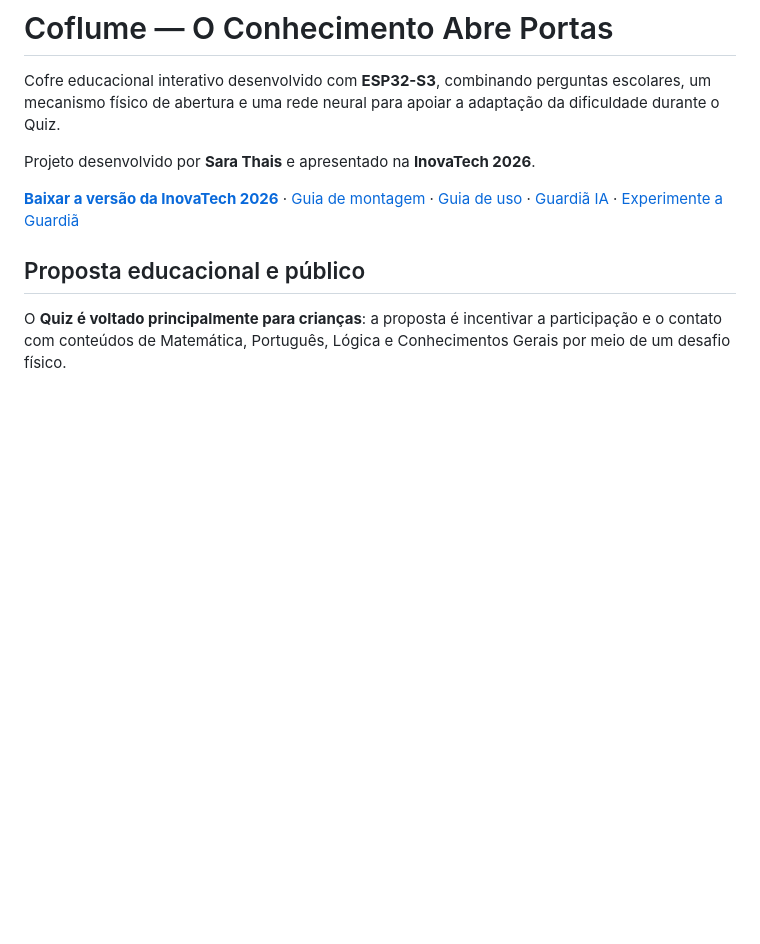
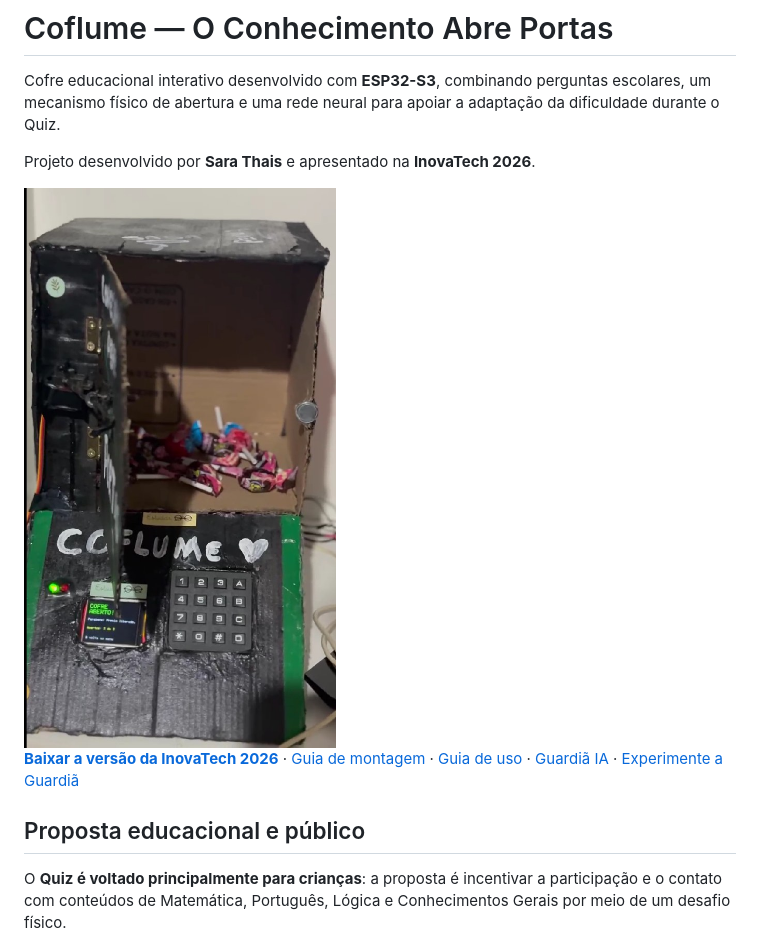
Before and after one commit to sarathais-tech/coflume, a Markdown page: README.md, the part around the change. GitHub-like rendering; pictures changed too: docs/imagens/coflume-prototipo.jpg (added); blank space fills up the shorter version.

Commit message:
docs: adiciona foto do protótipo do Coflume ao README

```diff
--- a/README.md
+++ b/README.md
@@ -3,6 +3,8 @@
 Cofre educacional interativo desenvolvido com **ESP32-S3**, combinando perguntas escolares, um mecanismo físico de abertura e uma rede neural para apoiar a adaptação da dificuldade durante o Quiz.
 
 Projeto desenvolvido por **Sara Thais** e apresentado na **InovaTech 2026**.
+
+<img src="docs/imagens/coflume-prototipo.jpg" alt="Protótipo do Coflume com a porta aberta, o LED verde aceso e o teclado ao lado do display." width="360">
 
 **[Baixar a versão da InovaTech 2026](https://github.com/sarathais-tech/coflume/releases/tag/v0.9-r4-inovatech)** · [Guia de montagem](docs/guia_iniciantes.md) · [Guia de uso](docs/guia_de_uso.md) · [Guardiã IA](#como-funciona-a-guardiã-ia) · [Experimente a Guardiã](#experimente-a-guardiã-ia)
 
```
